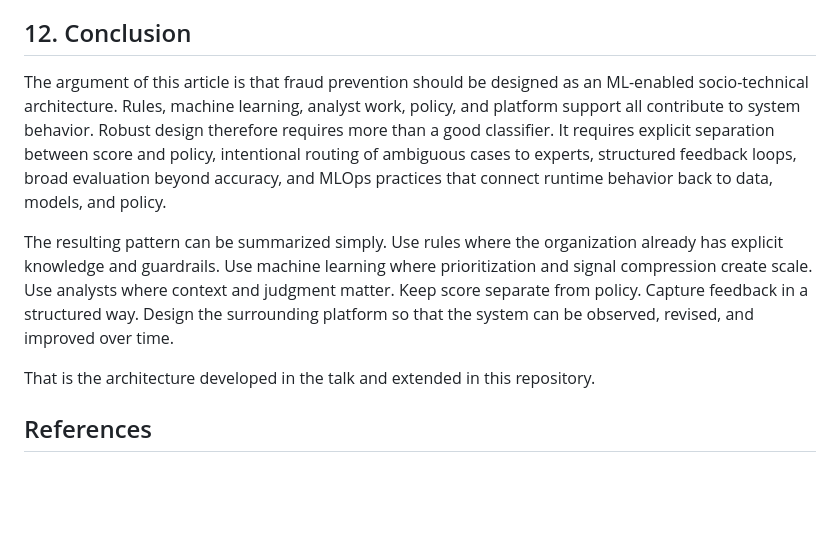
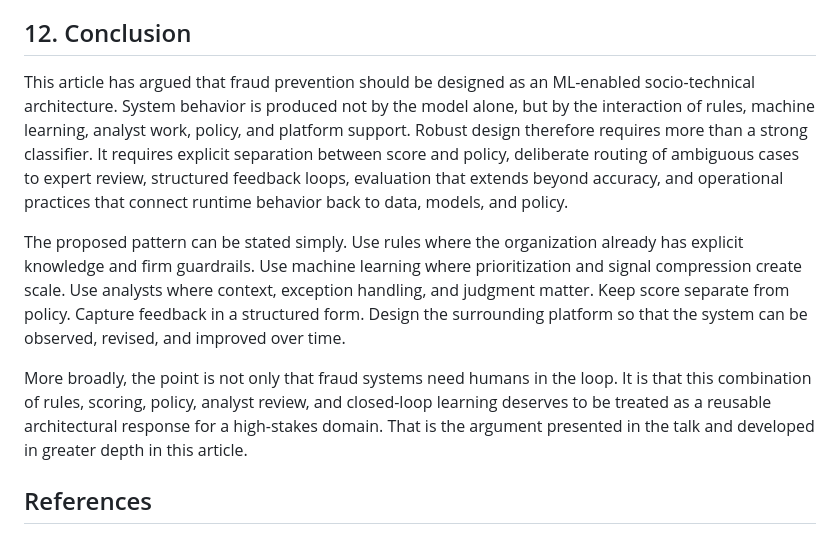
Before and after one commit to jospablo777/fraud_ml_design_pattern, a Markdown page: technical_article.md, the part around the change. Rendered like a GitHub page; blank space fills up the shorter version.

Commit message:
Conclusion

```diff
--- a/technical_article.md
+++ b/technical_article.md
@@ -202,11 +202,11 @@ A fifth open question concerns the role of large language models and generative
 
 ## 12. Conclusion
 
-The argument of this article is that fraud prevention should be designed as an ML-enabled socio-technical architecture. Rules, machine learning, analyst work, policy, and platform support all contribute to system behavior. Robust design therefore requires more than a good classifier. It requires explicit separation between score and policy, intentional routing of ambiguous cases to experts, structured feedback loops, broad evaluation beyond accuracy, and MLOps practices that connect runtime behavior back to data, models, and policy.
+This article has argued that fraud prevention should be designed as an ML-enabled socio-technical architecture. System behavior is produced not by the model alone, but by the interaction of rules, machine learning, analyst work, policy, and platform support. Robust design therefore requires more than a strong classifier. It requires explicit separation between score and policy, deliberate routing of ambiguous cases to expert review, structured feedback loops, evaluation that extends beyond accuracy, and operational practices that connect runtime behavior back to data, models, and policy.
 
-The resulting pattern can be summarized simply. Use rules where the organization already has explicit knowledge and guardrails. Use machine learning where prioritization and signal compression create scale. Use analysts where context and judgment matter. Keep score separate from policy. Capture feedback in a structured way. Design the surrounding platform so that the system can be observed, revised, and improved over time.
+The proposed pattern can be stated simply. Use rules where the organization already has explicit knowledge and firm guardrails. Use machine learning where prioritization and signal compression create scale. Use analysts where context, exception handling, and judgment matter. Keep score separate from policy. Capture feedback in a structured form. Design the surrounding platform so that the system can be observed, revised, and improved over time.
 
-That is the architecture developed in the talk and extended in this repository.
+More broadly, the point is not only that fraud systems need humans in the loop. It is that this combination of rules, scoring, policy, analyst review, and closed-loop learning deserves to be treated as a reusable architectural response for a high-stakes domain. That is the argument presented in the talk and developed in greater depth in this article.
 
 ## References
 
```
